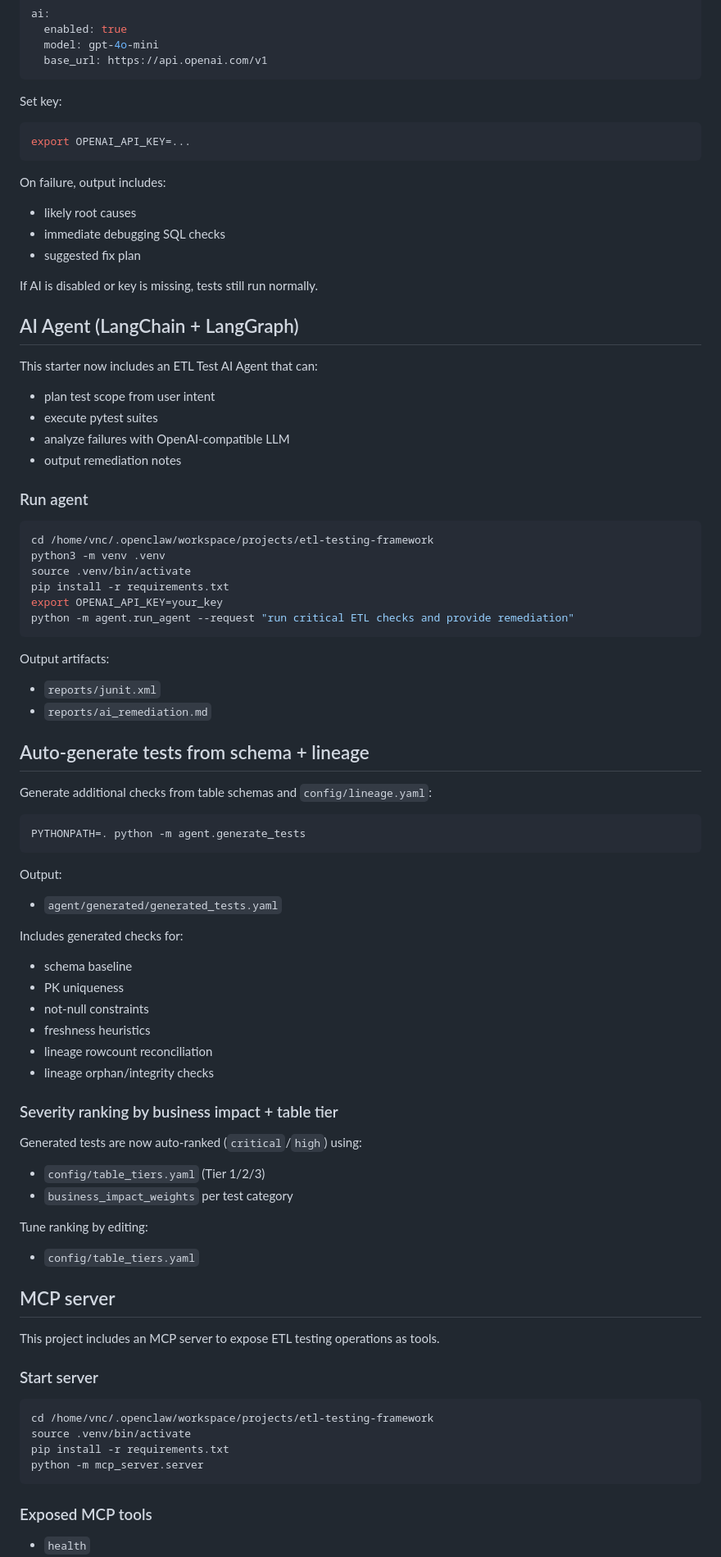
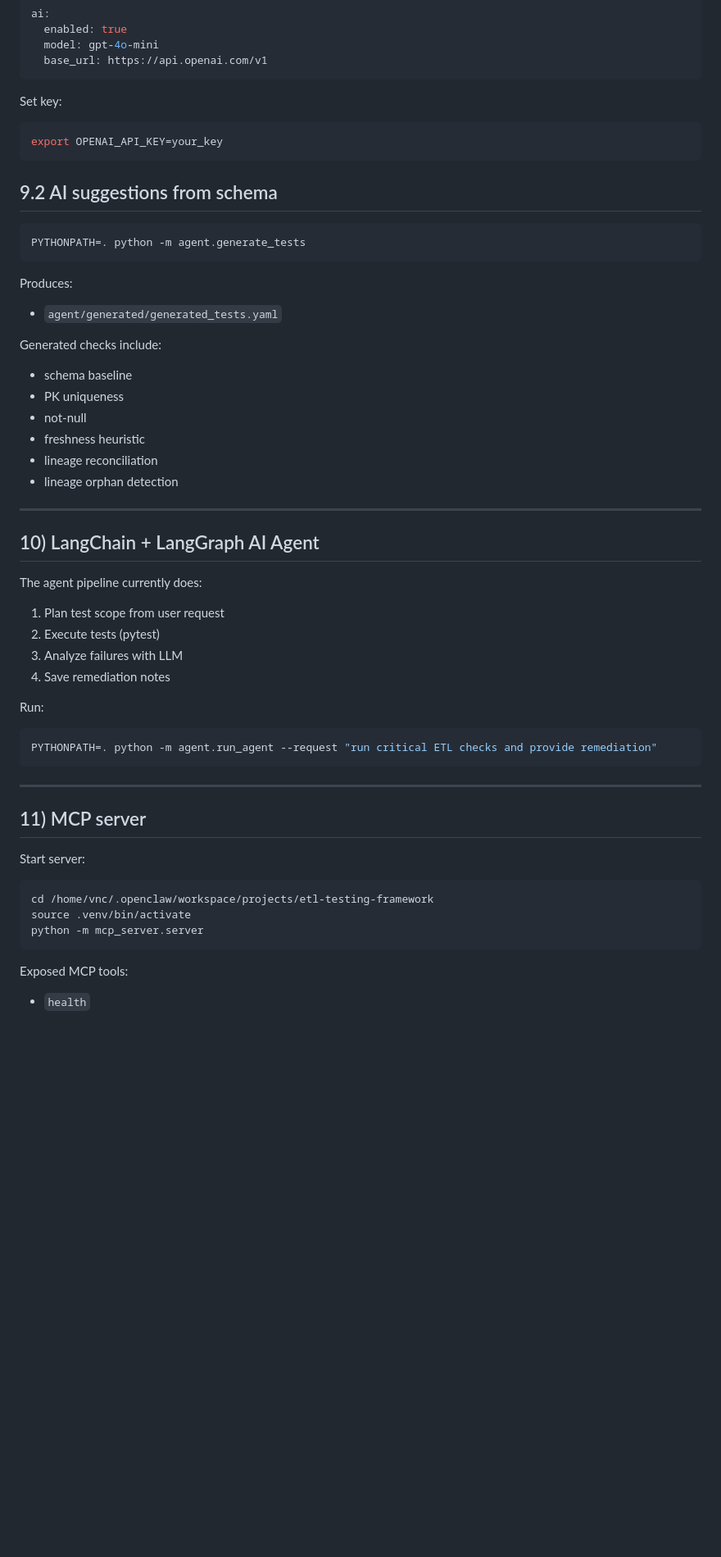
Before and after one commit to forgerajesh/beautiful-ai-studio, a Markdown page: projects/etl-testing-framework/README.md, the part around one of its changes. Shown at 82% size. Rendered like a GitHub page; blank space fills up the shorter version.

Commit message:
Expand ETL framework README with detailed architecture, setup, AI, MCP, ETLQ and operations guide

````diff
--- a/projects/etl-testing-framework/README.md
+++ b/projects/etl-testing-framework/README.md
@@ -66,73 +221,49 @@ ai:
 
 Set key:
 ```bash
-export OPENAI_API_KEY=...
+export OPENAI_API_KEY=your_key
 ```
 
-On failure, output includes:
-- likely root causes
-- immediate debugging SQL checks
-- suggested fix plan
-
-If AI is disabled or key is missing, tests still run normally.
-
-## AI Agent (LangChain + LangGraph)
-This starter now includes an ETL Test AI Agent that can:
-- plan test scope from user intent
-- execute pytest suites
-- analyze failures with OpenAI-compatible LLM
-- output remediation notes
-
-### Run agent
-```bash
-cd /home/vnc/.openclaw/workspace/projects/etl-testing-framework
-python3 -m venv .venv
-source .venv/bin/activate
-pip install -r requirements.txt
-export OPENAI_API_KEY=your_key
-python -m agent.run_agent --request "run critical ETL checks and provide remediation"
-```
-
-Output artifacts:
-- `reports/junit.xml`
-- `reports/ai_remediation.md`
-
-## Auto-generate tests from schema + lineage
-Generate additional checks from table schemas and `config/lineage.yaml`:
-
+## 9.2 AI suggestions from schema
 ```bash
 PYTHONPATH=. python -m agent.generate_tests
 ```
-
-Output:
+Produces:
 - `agent/generated/generated_tests.yaml`
 
-Includes generated checks for:
+Generated checks include:
 - schema baseline
 - PK uniqueness
-- not-null constraints
-- freshness heuristics
-- lineage rowcount reconciliation
-- lineage orphan/integrity checks
+- not-null
+- freshness heuristic
+- lineage reconciliation
+- lineage orphan detection
 
-### Severity ranking by business impact + table tier
-Generated tests are now auto-ranked (`critical`/`high`) using:
-- `config/table_tiers.yaml` (Tier 1/2/3)
-- `business_impact_weights` per test category
+---
 
-Tune ranking by editing:
-- `config/table_tiers.yaml`
+## 10) LangChain + LangGraph AI Agent
 
-## MCP server
-This project includes an MCP server to expose ETL testing operations as tools.
+The agent pipeline currently does:
+1. Plan test scope from user request
+2. Execute tests (pytest)
+3. Analyze failures with LLM
+4. Save remediation notes
 
-### Start server
+Run:
+```bash
+PYTHONPATH=. python -m agent.run_agent --request "run critical ETL checks and provide remediation"
+```
+
+---
+
+## 11) MCP server
+
+Start server:
 ```bash
 cd /home/vnc/.openclaw/workspace/projects/etl-testing-framework
 source .venv/bin/activate
-pip install -r requirements.txt
 python -m mcp_server.server
 ```
 
-### Exposed MCP tools
+Exposed MCP tools:
 - `health`
````
Also changed, not shown: other parts of projects/etl-testing-framework/README.md (+289 -89 lines).
